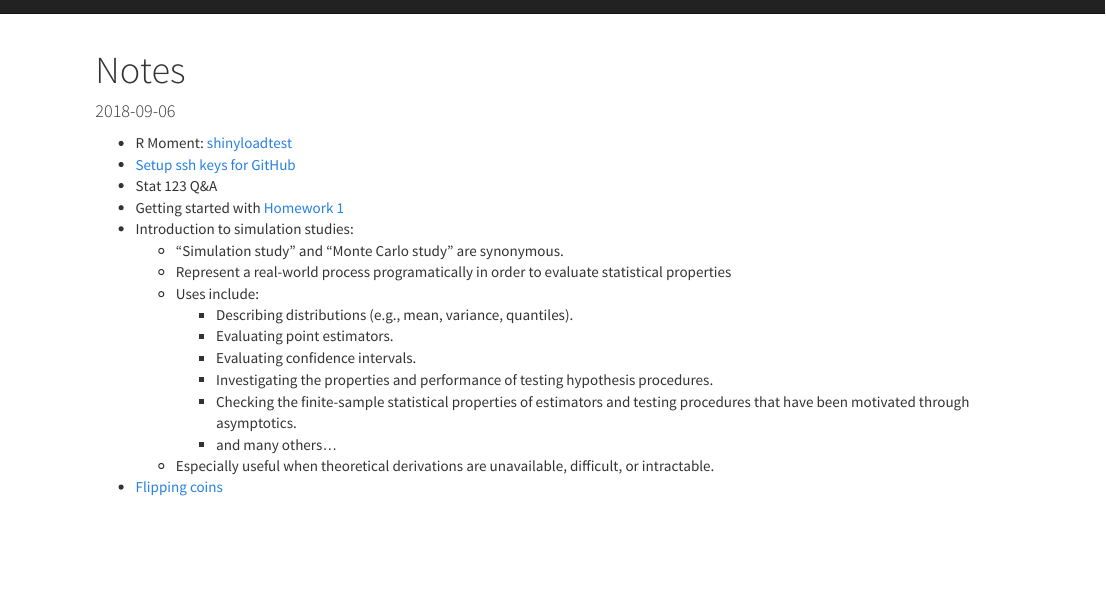
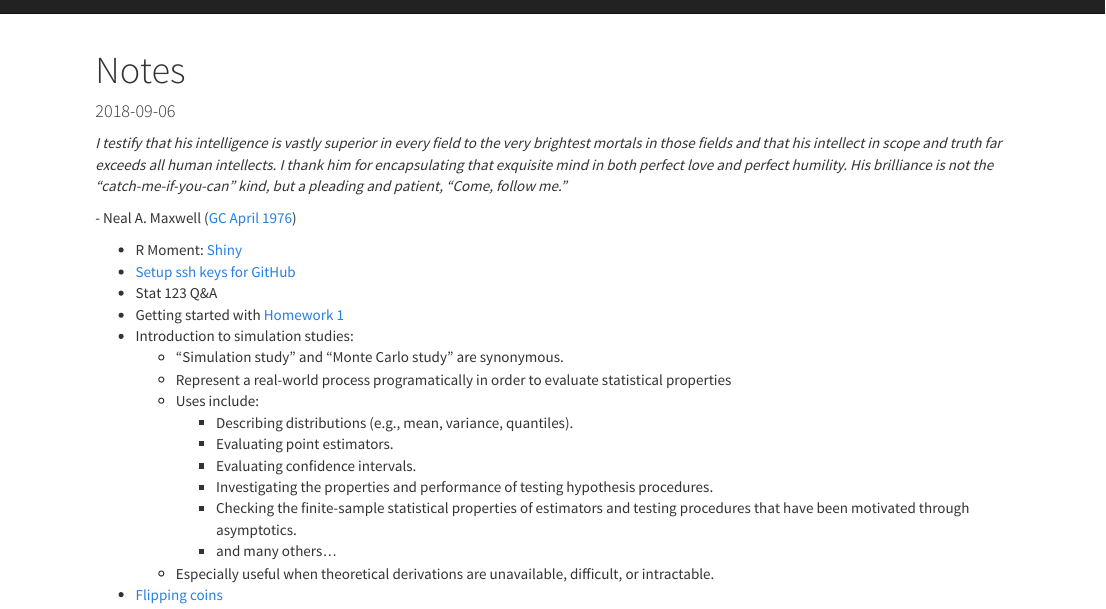
Before and after one commit to byu-stat-223/course-site, an R Markdown document (notes.Rmd): the page in a window 1100 px wide, from its top. Rendered offline with R 4.5, knitr and Pandoc, with nearby package versions.

Commit message:
Update lecture 2 notes to include shiny as the R moment and to include quote from Neal A. Maxwell

```diff
--- a/notes.Rmd
+++ b/notes.Rmd
@@ -5,7 +5,15 @@ output: html_document
 
 #### 2018-09-06
 
-+ R Moment: [shinyloadtest](https://rstudio.github.io/shinyloadtest/)
+*I testify that his intelligence is vastly superior in every field to the very
+brightest mortals in those fields and that his intellect in scope and truth far
+exceeds all human intellects. I thank him for encapsulating that exquisite mind
+in both perfect love and perfect humility. His brilliance is not the
+“catch-me-if-you-can” kind, but a pleading and patient, “Come, follow me.”*
+
+\- Neal A. Maxwell ([GC April 1976](https://www.lds.org/general-conference/1976/04/jesus-of-nazareth-savior-and-king?lang=eng))
+
++ R Moment: [Shiny](http://shiny.rstudio.com/gallery/)
 + [Setup ssh keys for GitHub](http://happygitwithr.com/ssh-keys.html)
 + Stat 123 Q&A
 + Getting started with [Homework 1](hw1.html)
```
Also changed, not shown: 2 other files.
